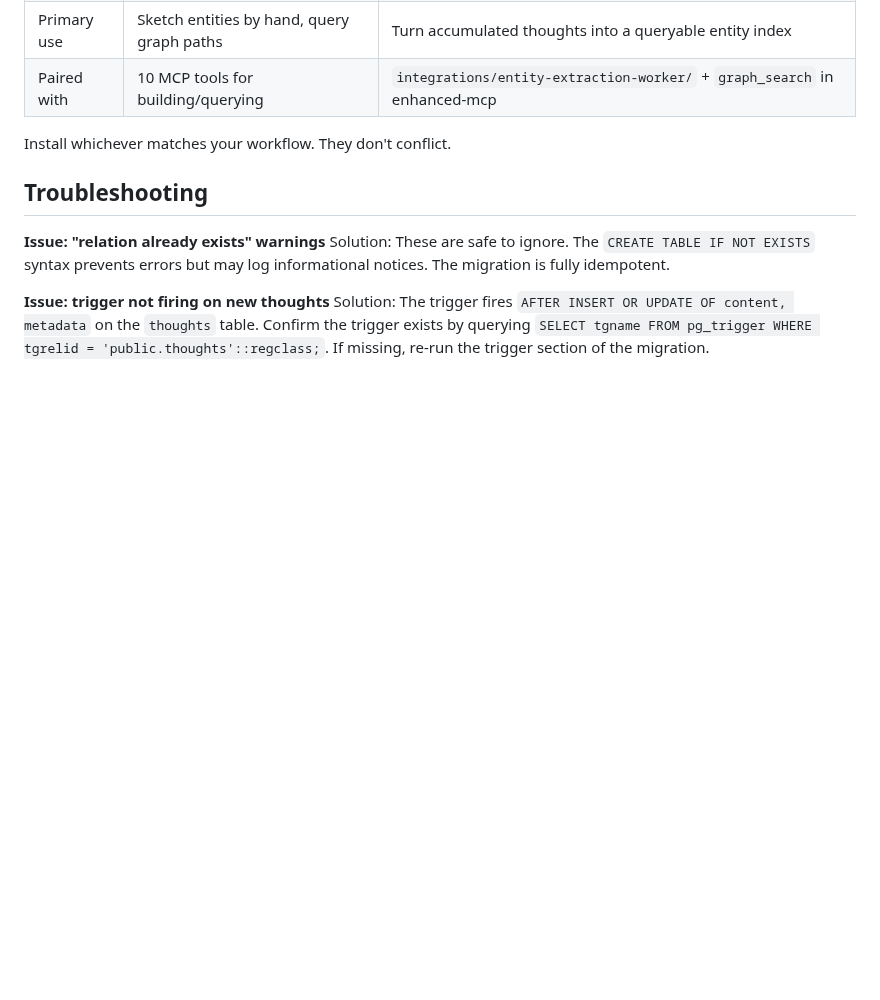
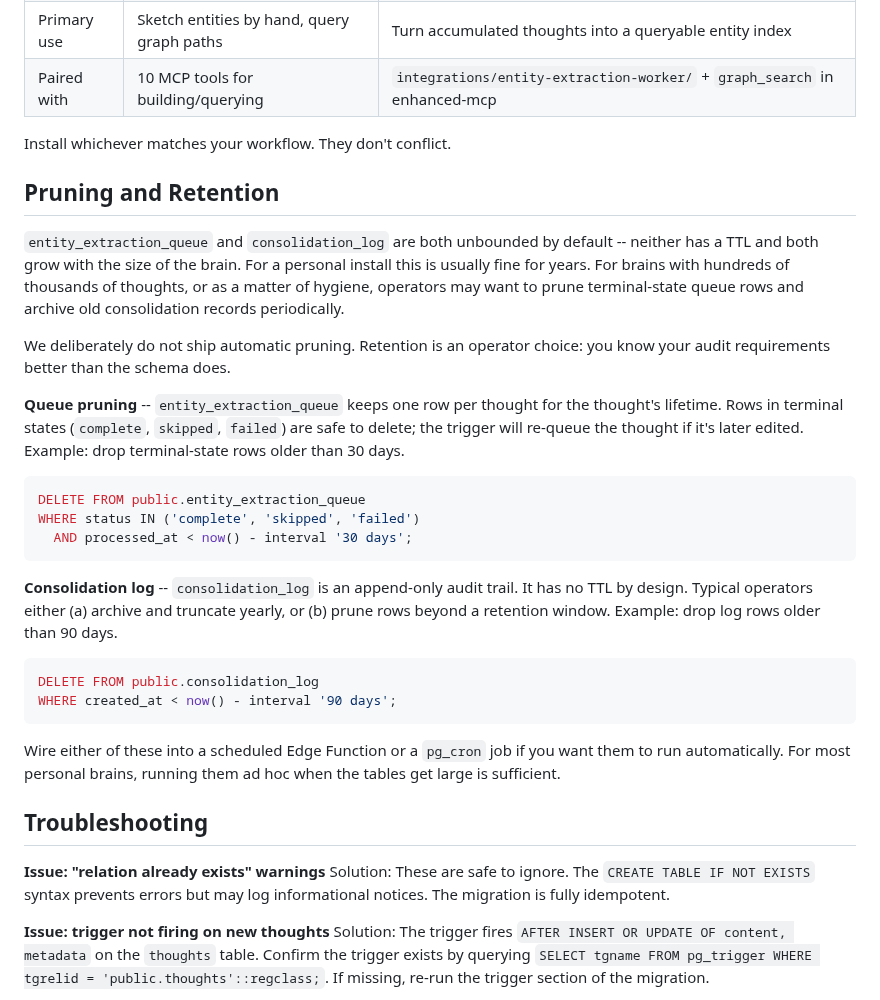
Before and after one commit to lucifer/OB1, a Markdown page: schemas/entity-extraction/README.md, the part around the change. Drawn GitHub-style; blank space fills up the shorter version.

Commit message:
[schemas] Fix REVIEW-HIGH-3: document queue and log retention
Why: entity_extraction_queue and consolidation_log are both unbounded
with no documented retention strategy. The README positions this as a
production schema for long-running brains, which need operational
guidance. Add a "Pruning and Retention" section with terminal-state
DELETEs for the queue (safe because the trigger re-queues on edit) and
a simple age-based DELETE for the consolidation log. No schema change
-- retention stays an operator choice.

````diff
--- a/schemas/entity-extraction/README.md
+++ b/schemas/entity-extraction/README.md
@@ -79,6 +79,29 @@ After running the migration:
 
 Install whichever matches your workflow. They don't conflict.
 
+## Pruning and Retention
+
+`entity_extraction_queue` and `consolidation_log` are both unbounded by default -- neither has a TTL and both grow with the size of the brain. For a personal install this is usually fine for years. For brains with hundreds of thousands of thoughts, or as a matter of hygiene, operators may want to prune terminal-state queue rows and archive old consolidation records periodically.
+
+We deliberately do not ship automatic pruning. Retention is an operator choice: you know your audit requirements better than the schema does.
+
+**Queue pruning** -- `entity_extraction_queue` keeps one row per thought for the thought's lifetime. Rows in terminal states (`complete`, `skipped`, `failed`) are safe to delete; the trigger will re-queue the thought if it's later edited. Example: drop terminal-state rows older than 30 days.
+
+```sql
+DELETE FROM public.entity_extraction_queue
+WHERE status IN ('complete', 'skipped', 'failed')
+  AND processed_at < now() - interval '30 days';
+```
+
+**Consolidation log** -- `consolidation_log` is an append-only audit trail. It has no TTL by design. Typical operators either (a) archive and truncate yearly, or (b) prune rows beyond a retention window. Example: drop log rows older than 90 days.
+
+```sql
+DELETE FROM public.consolidation_log
+WHERE created_at < now() - interval '90 days';
+```
+
+Wire either of these into a scheduled Edge Function or a `pg_cron` job if you want them to run automatically. For most personal brains, running them ad hoc when the tables get large is sufficient.
+
 ## Troubleshooting
 
 **Issue: "relation already exists" warnings**
````
